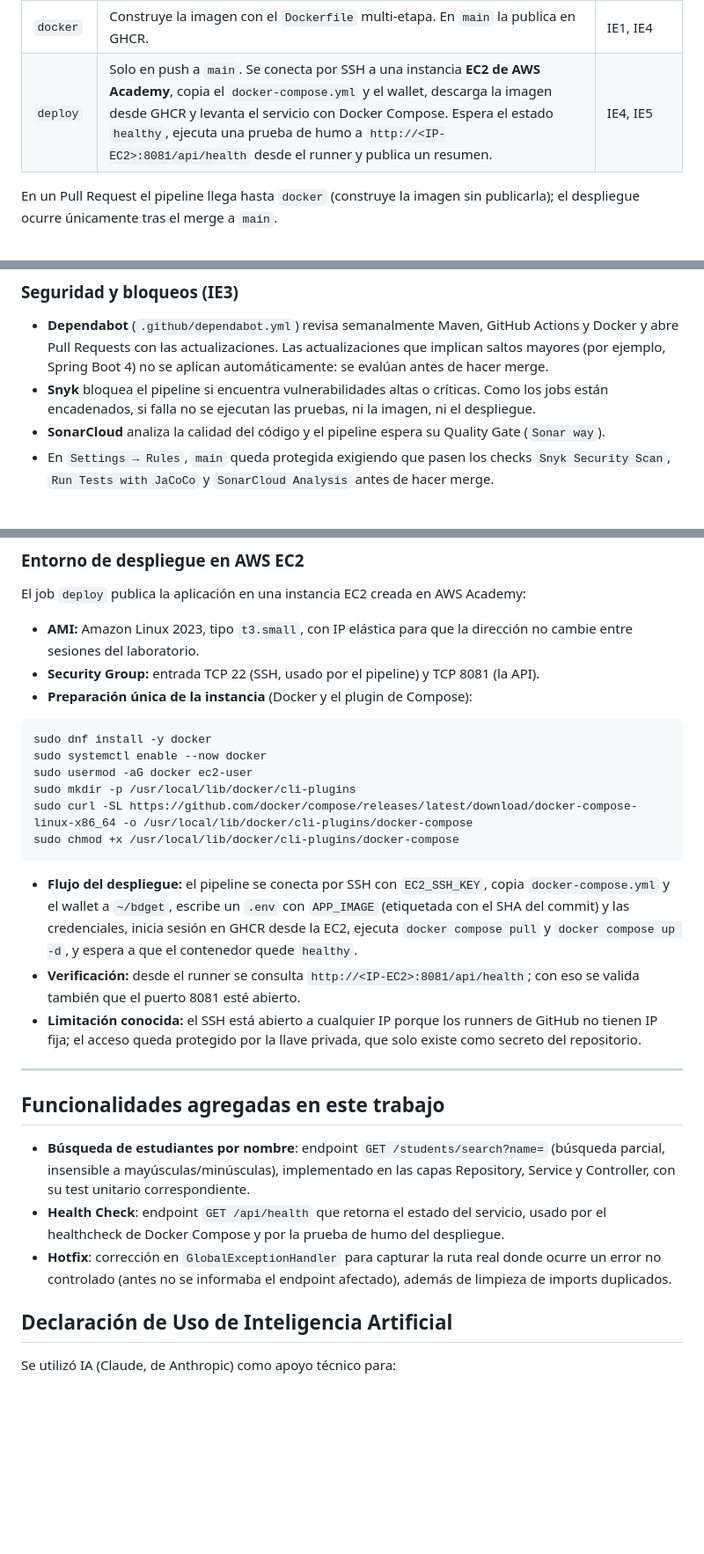
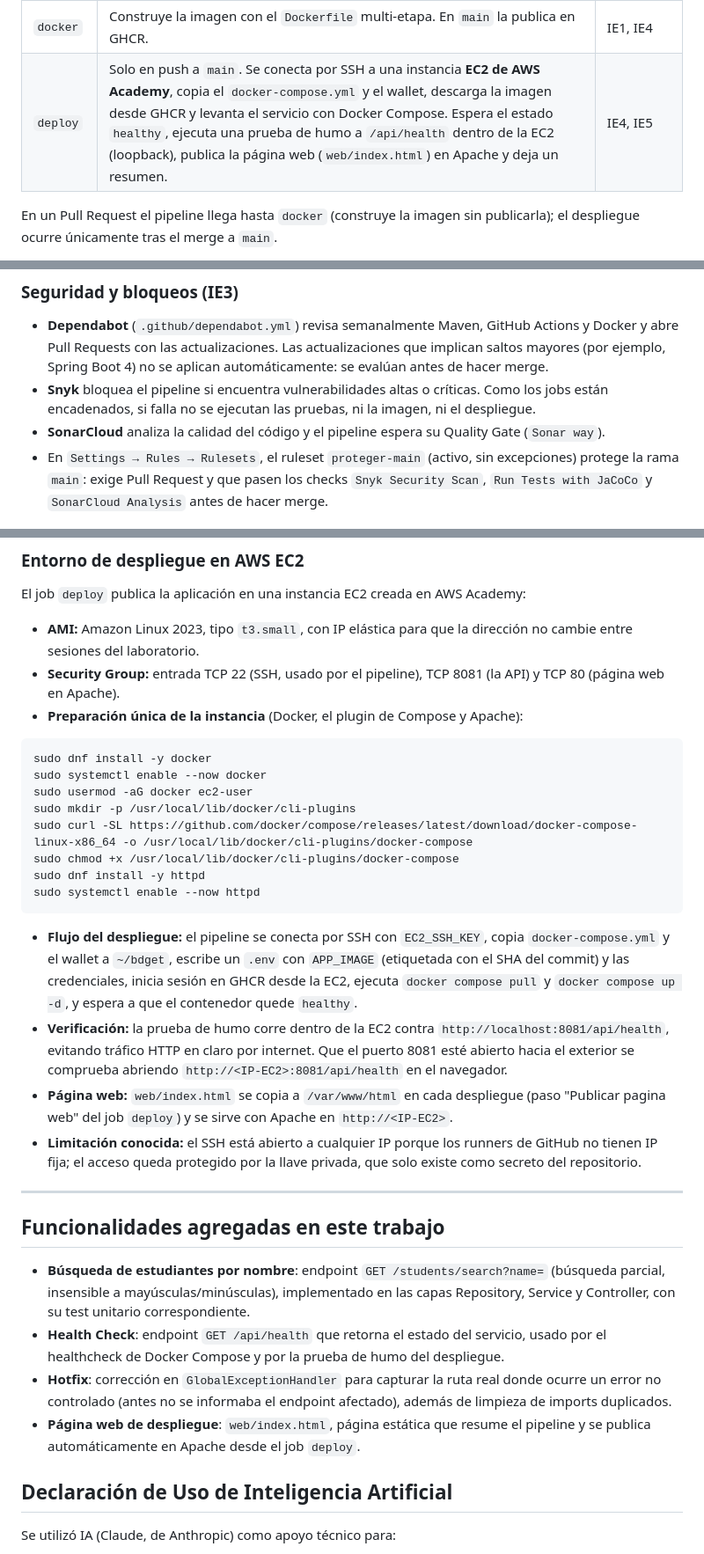
Before and after one commit to cristian2434/ing-devops-ev.-parcial-2, a Markdown page: README.md, 3 parts joined by grey strips. Shown at 88% size. Rendered like a GitHub page; blank space fills up the shorter version.

Commit message:
docs: actualizar README con pagina web y entorno EC2

````diff
--- a/README.md
+++ b/README.md
@@ -180,7 +181,7 @@ Snyk Security Scan → Run Tests with JaCoCo → SonarCloud Analysis → Build J
 | `sonar` | Análisis de calidad con SonarCloud y espera el Quality Gate (`sonar.qualitygate.wait=true`). | IE3 |
 | `build` | Empaqueta el JAR (`mvn clean package -DskipTests`) y lo sube como artefacto. | IE1 |
 | `docker` | Construye la imagen con el `Dockerfile` multi-etapa. En `main` la publica en GHCR. | IE1, IE4 |
-| `deploy` | Solo en push a `main`. Se conecta por SSH a una instancia **EC2 de AWS Academy**, copia el `docker-compose.yml` y el wallet, descarga la imagen desde GHCR y levanta el servicio con Docker Compose. Espera el estado `healthy`, ejecuta una prueba de humo a `http://<IP-EC2>:8081/api/health` desde el runner y publica un resumen. | IE4, IE5 |
+| `deploy` | Solo en push a `main`. Se conecta por SSH a una instancia **EC2 de AWS Academy**, copia el `docker-compose.yml` y el wallet, descarga la imagen desde GHCR y levanta el servicio con Docker Compose. Espera el estado `healthy`, ejecuta una prueba de humo a `/api/health` dentro de la EC2 (loopback), publica la página web (`web/index.html`) en Apache y deja un resumen. | IE4, IE5 |
 
 En un Pull Request el pipeline llega hasta `docker` (construye la imagen sin publicarla); el despliegue ocurre únicamente tras el merge a `main`.
 
@@ -207,7 +208,7 @@ En un Pull Request el pipeline llega hasta `docker` (construye la imagen sin pub
 - **Dependabot** (`.github/dependabot.yml`) revisa semanalmente Maven, GitHub Actions y Docker y abre Pull Requests con las actualizaciones. Las actualizaciones que implican saltos mayores (por ejemplo, Spring Boot 4) no se aplican automáticamente: se evalúan antes de hacer merge.
 - **Snyk** bloquea el pipeline si encuentra vulnerabilidades altas o críticas. Como los jobs están encadenados, si falla no se ejecutan las pruebas, ni la imagen, ni el despliegue.
 - **SonarCloud** analiza la calidad del código y el pipeline espera su Quality Gate (`Sonar way`).
-- En `Settings → Rules`, `main` queda protegida exigiendo que pasen los checks `Snyk Security Scan`, `Run Tests with JaCoCo` y `SonarCloud Analysis` antes de hacer merge.
+- En `Settings → Rules → Rulesets`, el ruleset `proteger-main` (activo, sin excepciones) protege la rama `main`: exige Pull Request y que pasen los checks `Snyk Security Scan`, `Run Tests with JaCoCo` y `SonarCloud Analysis` antes de hacer merge.
 
 ![Dependabot](docs/img/04-dependabot.png)
 ![Snyk - dependencias](docs/img/06-snyk-dependencias.png)
@@ -258,8 +259,8 @@ El wallet que se usa en el despliegue contiene solo `cwallet.sso`, `tnsnames.ora
 ### Entorno de despliegue en AWS EC2
 El job `deploy` publica la aplicación en una instancia EC2 creada en AWS Academy:
 - **AMI:** Amazon Linux 2023, tipo `t3.small`, con IP elástica para que la dirección no cambie entre sesiones del laboratorio.
-- **Security Group:** entrada TCP 22 (SSH, usado por el pipeline) y TCP 8081 (la API).
-- **Preparación única de la instancia** (Docker y el plugin de Compose):
+- **Security Group:** entrada TCP 22 (SSH, usado por el pipeline), TCP 8081 (la API) y TCP 80 (página web en Apache).
+- **Preparación única de la instancia** (Docker, el plugin de Compose y Apache):
 ```bash
 sudo dnf install -y docker
 sudo systemctl enable --now docker
@@ -267,9 +268,12 @@ sudo usermod -aG docker ec2-user
 sudo mkdir -p /usr/local/lib/docker/cli-plugins
 sudo curl -SL https://github.com/docker/compose/releases/latest/download/docker-compose-linux-x86_64 -o /usr/local/lib/docker/cli-plugins/docker-compose
 sudo chmod +x /usr/local/lib/docker/cli-plugins/docker-compose
+sudo dnf install -y httpd
+sudo systemctl enable --now httpd
 ```
 - **Flujo del despliegue:** el pipeline se conecta por SSH con `EC2_SSH_KEY`, copia `docker-compose.yml` y el wallet a `~/bdget`, escribe un `.env` con `APP_IMAGE` (etiquetada con el SHA del commit) y las credenciales, inicia sesión en GHCR desde la EC2, ejecuta `docker compose pull` y `docker compose up -d`, y espera a que el contenedor quede `healthy`.
-- **Verificación:** desde el runner se consulta `http://<IP-EC2>:8081/api/health`; con eso se valida también que el puerto 8081 esté abierto.
+- **Verificación:** la prueba de humo corre dentro de la EC2 contra `http://localhost:8081/api/health`, evitando tráfico HTTP en claro por internet. Que el puerto 8081 esté abierto hacia el exterior se comprueba abriendo `http://<IP-EC2>:8081/api/health` en el navegador.
+- **Página web:** `web/index.html` se copia a `/var/www/html` en cada despliegue (paso "Publicar pagina web" del job `deploy`) y se sirve con Apache en `http://<IP-EC2>`.
 - **Limitación conocida:** el SSH está abierto a cualquier IP porque los runners de GitHub no tienen IP fija; el acceso queda protegido por la llave privada, que solo existe como secreto del repositorio.
 
 ---
@@ -279,6 +283,7 @@ sudo chmod +x /usr/local/lib/docker/cli-plugins/docker-compose
 - **Búsqueda de estudiantes por nombre**: endpoint `GET /students/search?name=` (búsqueda parcial, insensible a mayúsculas/minúsculas), implementado en las capas Repository, Service y Controller, con su test unitario correspondiente.
 - **Health Check**: endpoint `GET /api/health` que retorna el estado del servicio, usado por el healthcheck de Docker Compose y por la prueba de humo del despliegue.
 - **Hotfix**: corrección en `GlobalExceptionHandler` para capturar la ruta real donde ocurre un error no controlado (antes no se informaba el endpoint afectado), además de limpieza de imports duplicados.
+- **Página web de despliegue**: `web/index.html`, página estática que resume el pipeline y se publica automáticamente en Apache desde el job `deploy`.
 
 ## Declaración de Uso de Inteligencia Artificial
 
````
Also changed, not shown: other parts of README.md (+2 -0 lines).
